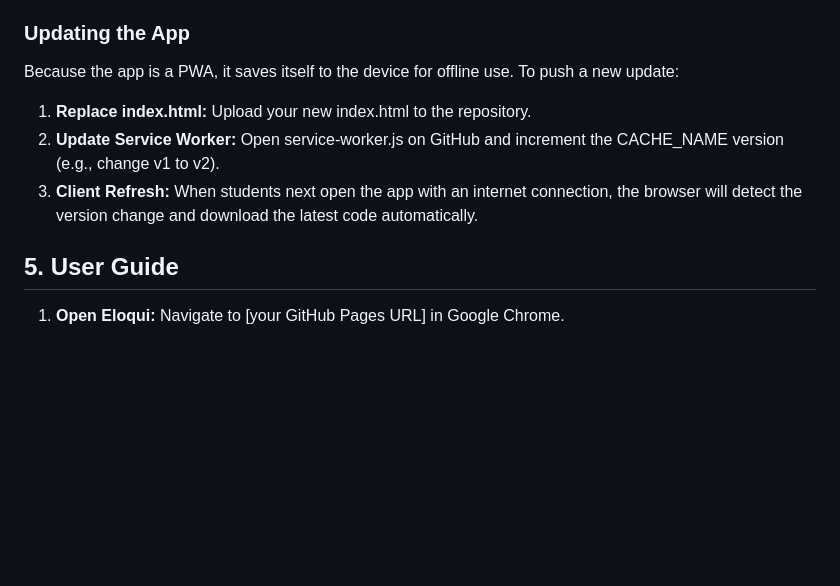
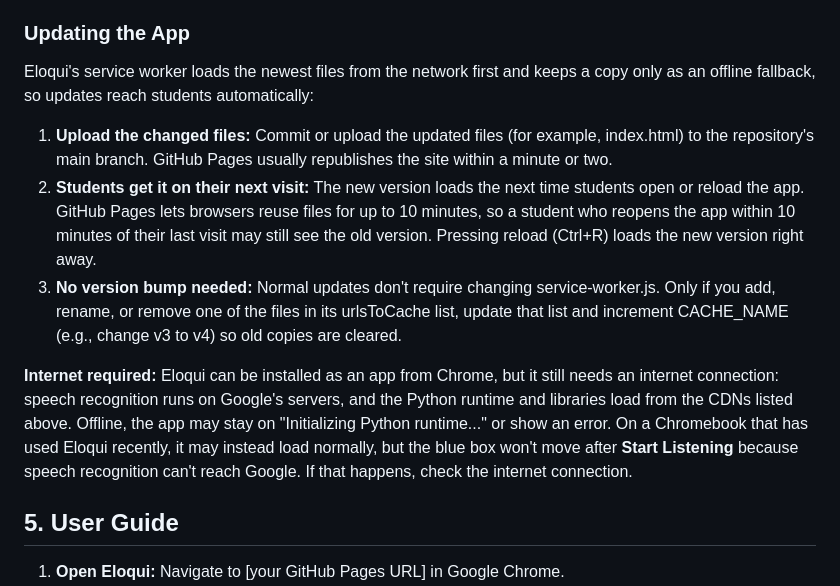
Before and after one commit to LGrabarek/eloqui-app, a Markdown page: README.md, the part around one of its changes. Rendered like a GitHub page; blank space fills up the shorter version.

```diff
--- a/README.md
+++ b/README.md
@@ -45,11 +57,13 @@ To make Eloqui accessible on Chromebooks without any local setup, host it as a s
 
 ### **Updating the App**
 
-Because the app is a PWA, it saves itself to the device for offline use. To push a new update:
+Eloqui's service worker loads the newest files from the network first and keeps a copy only as an offline fallback, so updates reach students automatically:
 
-1. **Replace index.html:** Upload your new index.html to the repository.
-2. **Update Service Worker:** Open service-worker.js on GitHub and increment the CACHE\_NAME version (e.g., change v1 to v2).
-3. **Client Refresh:** When students next open the app with an internet connection, the browser will detect the version change and download the latest code automatically.
+1. **Upload the changed files:** Commit or upload the updated files (for example, index.html) to the repository's main branch. GitHub Pages usually republishes the site within a minute or two.
+2. **Students get it on their next visit:** The new version loads the next time students open or reload the app. GitHub Pages lets browsers reuse files for up to 10 minutes, so a student who reopens the app within 10 minutes of their last visit may still see the old version. Pressing reload (Ctrl+R) loads the new version right away.
+3. **No version bump needed:** Normal updates don't require changing service-worker.js. Only if you add, rename, or remove one of the files in its urlsToCache list, update that list and increment CACHE\_NAME (e.g., change v3 to v4) so old copies are cleared.
+
+**Internet required:** Eloqui can be installed as an app from Chrome, but it still needs an internet connection: speech recognition runs on Google's servers, and the Python runtime and libraries load from the CDNs listed above. Offline, the app may stay on "Initializing Python runtime..." or show an error. On a Chromebook that has used Eloqui recently, it may instead load normally, but the blue box won't move after **Start Listening** because speech recognition can't reach Google. If that happens, check the internet connection.
 
 ## **5\. User Guide**
 
```
Also changed, not shown: other parts of README.md (+23 -11 lines).
